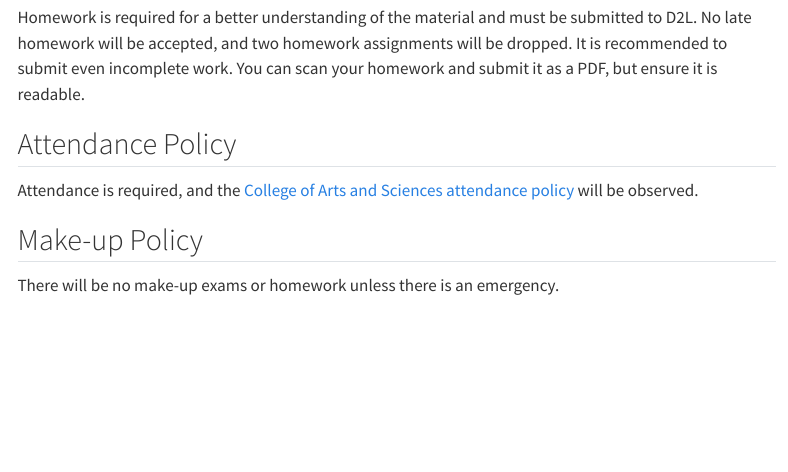
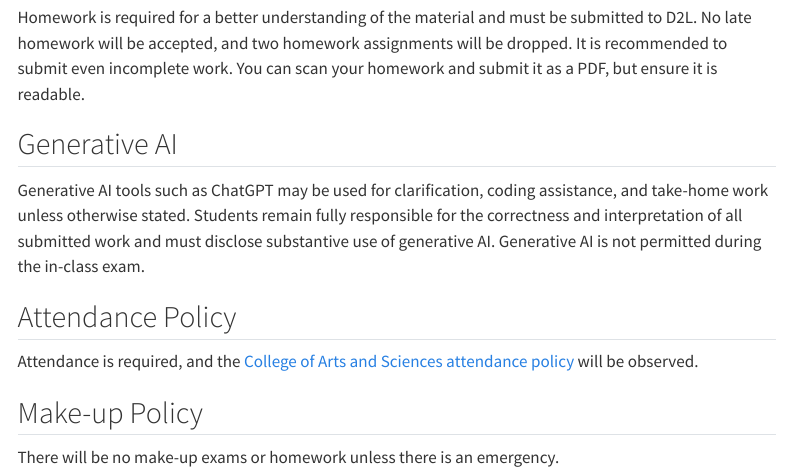
Before and after one commit to mmadoliat/statmeth-f26, a Quarto document (course-syllabus.qmd): the page in a window 1100 px wide, from 2010 px down. Rendered offline with R 4.5, knitr and Pandoc in place of Quarto, with nearby package versions; menus at the side of the page are left out.

Commit message:
First week

```diff
--- a/course-syllabus.qmd
+++ b/course-syllabus.qmd
@@ -78,6 +78,10 @@ You will **NOT** be allowed any extra credit projects to compensate for a poor a
 
 Homework is required for a better understanding of the material and must be submitted to D2L. No late homework will be accepted, and two homework assignments will be dropped. It is recommended to submit even incomplete work. You can scan your homework and submit it as a PDF, but ensure it is readable.
 
+## Generative AI
+
+Generative AI tools such as ChatGPT may be used for clarification, coding assistance, and take-home work unless otherwise stated. Students remain fully responsible for the correctness and interpretation of all submitted work and must disclose substantive use of generative AI. Generative AI is not permitted during the in-class exam.
+
 ## Attendance Policy
 
 Attendance is required, and the [College of Arts and Sciences attendance policy](https://bulletin.marquette.edu/policies/attendance/undergraduate/) will be observed.
```
Also changed, not shown: plan.qmd (renamed from index.qmd), course-syllabus.qmd (2 more changed lines).
